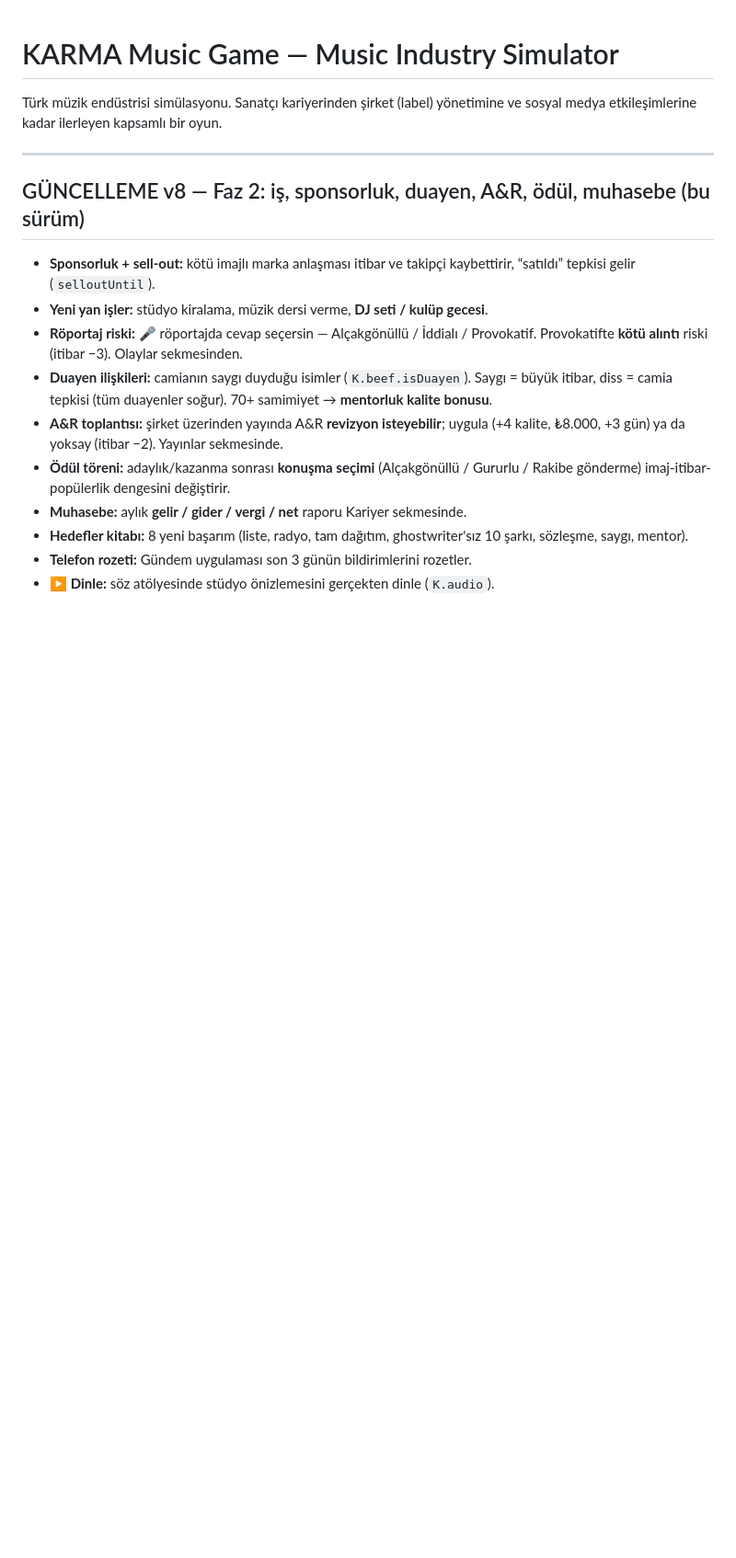
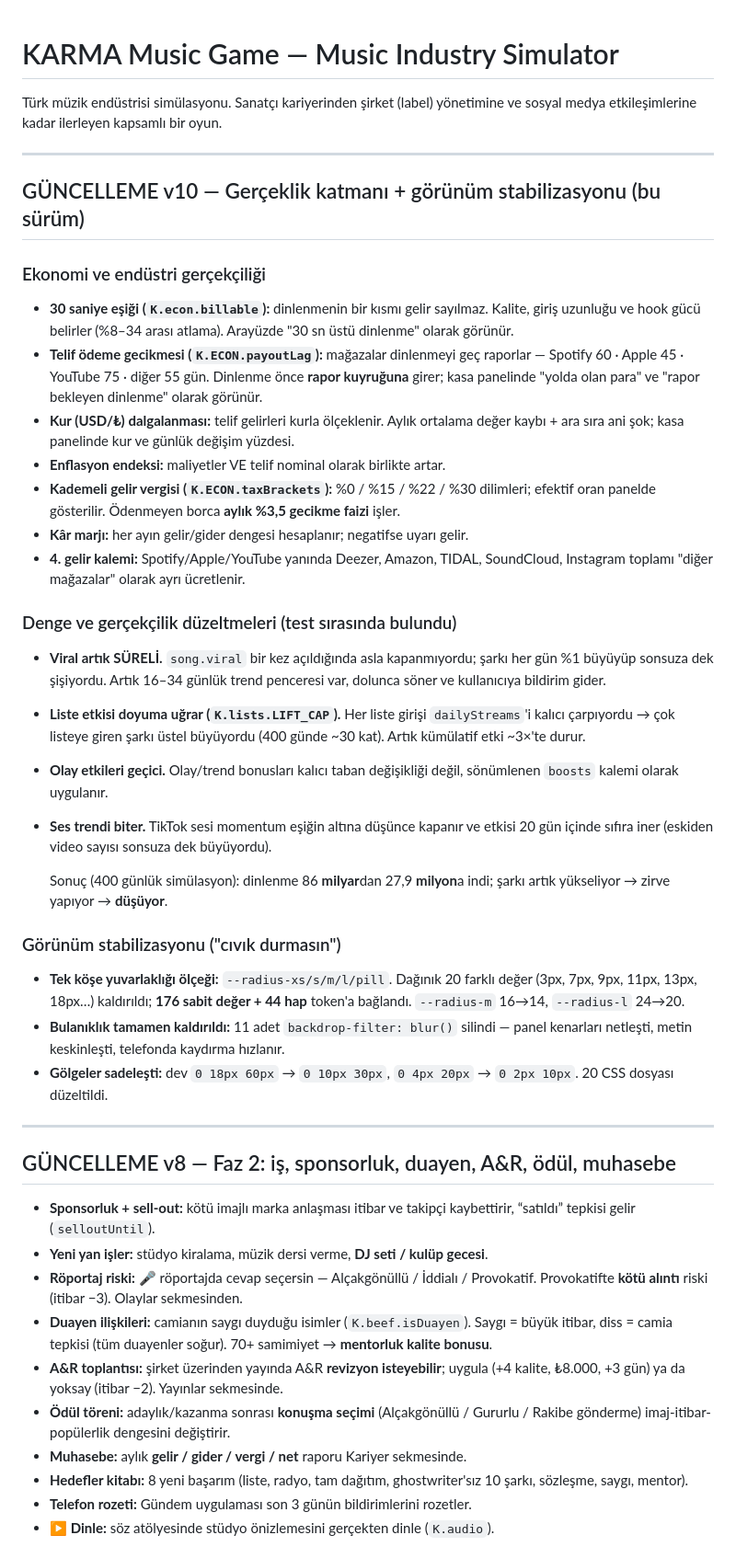
Before and after one commit to lierefuge/KARMA-, a Markdown page: README.md, the part around the change. Shown at 92% size. Rendered like a GitHub page; blank space fills up the shorter version.

Commit message:
KARMA v10 — gerçeklik katmanı: 30sn eşiği, gecikmeli telif, kur, enflasyon, kademeli vergi, marj | görünüm stabilizasyonu | viral/liste/olay/trend denge düzeltmeleri

```diff
--- a/README.md
+++ b/README.md
@@ -5,7 +5,51 @@ ve sosyal medya etkileşimlerine kadar ilerleyen kapsamlı bir oyun.
 
 ---
 
-## GÜNCELLEME v8 — Faz 2: iş, sponsorluk, duayen, A&R, ödül, muhasebe (bu sürüm)
+## GÜNCELLEME v10 — Gerçeklik katmanı + görünüm stabilizasyonu (bu sürüm)
+
+### Ekonomi ve endüstri gerçekçiliği
+- **30 saniye eşiği (`K.econ.billable`):** dinlenmenin bir kısmı gelir sayılmaz.
+  Kalite, giriş uzunluğu ve hook gücü belirler (%8–34 arası atlama). Arayüzde
+  "30 sn üstü dinlenme" olarak görünür.
+- **Telif ödeme gecikmesi (`K.ECON.payoutLag`):** mağazalar dinlenmeyi geç raporlar —
+  Spotify 60 · Apple 45 · YouTube 75 · diğer 55 gün. Dinlenme önce **rapor kuyruğuna**
+  girer; kasa panelinde "yolda olan para" ve "rapor bekleyen dinlenme" olarak görünür.
+- **Kur (USD/₺) dalgalanması:** telif gelirleri kurla ölçeklenir. Aylık ortalama
+  değer kaybı + ara sıra ani şok; kasa panelinde kur ve günlük değişim yüzdesi.
+- **Enflasyon endeksi:** maliyetler VE telif nominal olarak birlikte artar.
+- **Kademeli gelir vergisi (`K.ECON.taxBrackets`):** %0 / %15 / %22 / %30 dilimleri;
+  efektif oran panelde gösterilir. Ödenmeyen borca **aylık %3,5 gecikme faizi** işler.
+- **Kâr marjı:** her ayın gelir/gider dengesi hesaplanır; negatifse uyarı gelir.
+- **4. gelir kalemi:** Spotify/Apple/YouTube yanında Deezer, Amazon, TIDAL,
+  SoundCloud, Instagram toplamı "diğer mağazalar" olarak ayrı ücretlenir.
+
+### Denge ve gerçekçilik düzeltmeleri (test sırasında bulundu)
+- **Viral artık SÜRELİ.** `song.viral` bir kez açıldığında asla kapanmıyordu;
+  şarkı her gün %1 büyüyüp sonsuza dek şişiyordu. Artık 16–34 günlük trend
+  penceresi var, dolunca söner ve kullanıcıya bildirim gider.
+- **Liste etkisi doyuma uğrar (`K.lists.LIFT_CAP`).** Her liste girişi
+  `dailyStreams`'i kalıcı çarpıyordu → çok listeye giren şarkı üstel büyüyordu
+  (400 günde ~30 kat). Artık kümülatif etki ~3×'te durur.
+- **Olay etkileri geçici.** Olay/trend bonusları kalıcı taban değişikliği değil,
+  sönümlenen `boosts` kalemi olarak uygulanır.
+- **Ses trendi biter.** TikTok sesi momentum eşiğin altına düşünce kapanır ve
+  etkisi 20 gün içinde sıfıra iner (eskiden video sayısı sonsuza dek büyüyordu).
+
+  Sonuç (400 günlük simülasyon): dinlenme 86 **milyar**dan 27,9 **milyon**a indi;
+  şarkı artık yükseliyor → zirve yapıyor → **düşüyor**.
+
+### Görünüm stabilizasyonu ("cıvık durmasın")
+- **Tek köşe yuvarlaklığı ölçeği:** `--radius-xs/s/m/l/pill`. Dağınık 20 farklı
+  değer (3px, 7px, 9px, 11px, 13px, 18px…) kaldırıldı; **176 sabit değer + 44 hap**
+  token'a bağlandı. `--radius-m` 16→14, `--radius-l` 24→20.
+- **Bulanıklık tamamen kaldırıldı:** 11 adet `backdrop-filter: blur()` silindi —
+  panel kenarları netleşti, metin keskinleşti, telefonda kaydırma hızlanır.
+- **Gölgeler sadeleşti:** dev `0 18px 60px` → `0 10px 30px`, `0 4px 20px` → `0 2px 10px`.
+  20 CSS dosyası düzeltildi.
+
+---
+
+## GÜNCELLEME v8 — Faz 2: iş, sponsorluk, duayen, A&R, ödül, muhasebe
 
 - **Sponsorluk + sell-out:** kötü imajlı marka anlaşması itibar ve takipçi kaybettirir,
   “satıldı” tepkisi gelir (`selloutUntil`).
```
